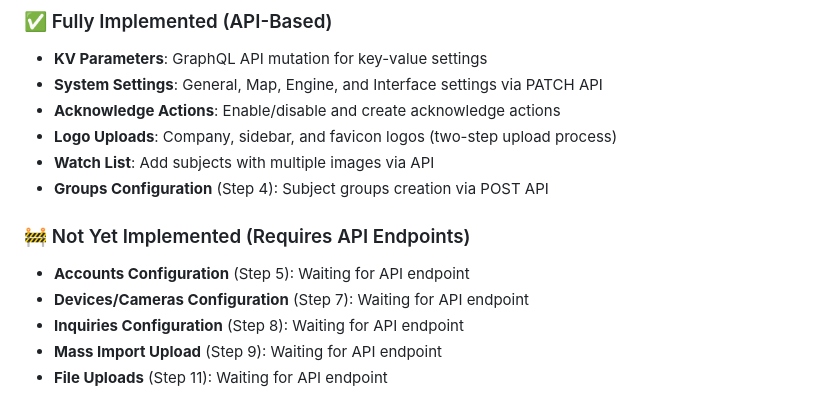
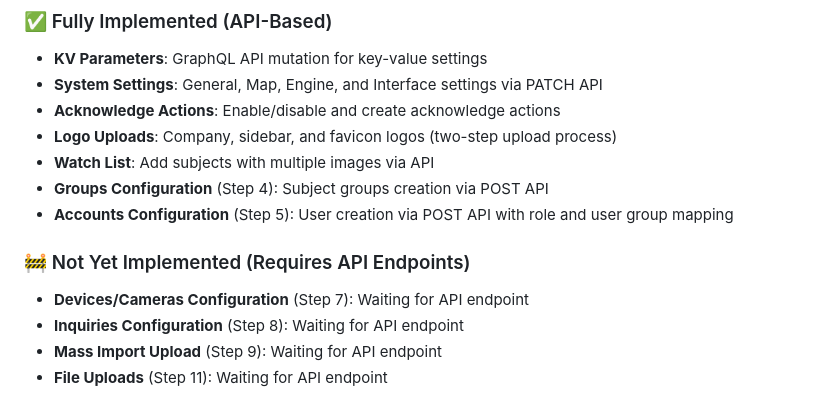
Before and after one commit to DeanZOosto/DataPopulationOnWatch, a Markdown page: README.md, the part around the change. GitHub-like rendering.

Commit message:
Update README: Accounts Configuration (Step 5) is now fully implemented

```diff
--- a/README.md
+++ b/README.md
@@ -11,9 +11,9 @@ Automated data population script for OnWatch on-premise software. This tool auto
 - **Logo Uploads**: Company, sidebar, and favicon logos (two-step upload process)
 - **Watch List**: Add subjects with multiple images via API
 - **Groups Configuration** (Step 4): Subject groups creation via POST API
+- **Accounts Configuration** (Step 5): User creation via POST API with role and user group mapping
 
 ### 🚧 Not Yet Implemented (Requires API Endpoints)
-- **Accounts Configuration** (Step 5): Waiting for API endpoint
 - **Devices/Cameras Configuration** (Step 7): Waiting for API endpoint
 - **Inquiries Configuration** (Step 8): Waiting for API endpoint
 - **Mass Import Upload** (Step 9): Waiting for API endpoint
```
